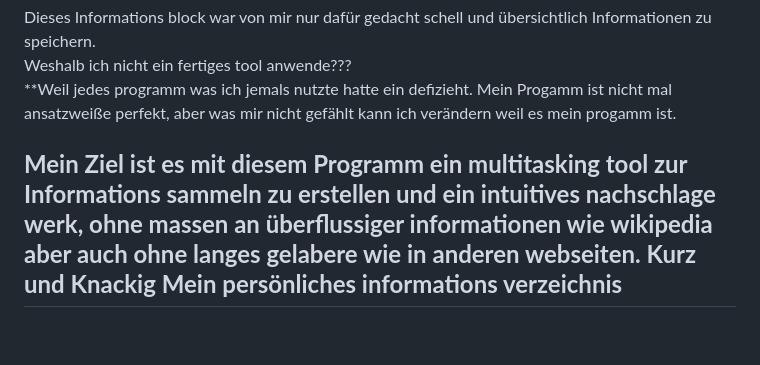
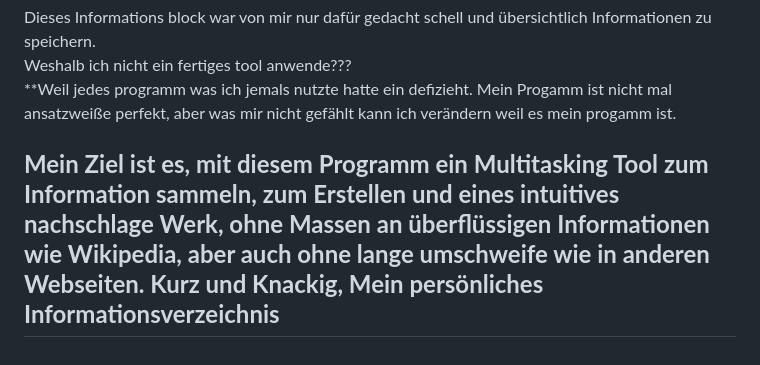
Before and after one commit to 1Smerlin/Notizblock, a Markdown page: README.md, the part around the change. Rendered like a GitHub page.

Commit message:
Readme up

```diff
--- a/README.md
+++ b/README.md
@@ -252,4 +252,4 @@ Weshalb ich nicht ein fertiges tool anwende???
 \*\*Weil jedes programm was ich jemals nutzte hatte ein defizieht.
 Mein Progamm ist nicht mal ansatzweiße perfekt, aber was mir nicht gefählt kann ich verändern weil es mein progamm ist.
 
-## **Mein Ziel ist es mit diesem Programm ein multitasking tool zur Informations sammeln zu erstellen und ein intuitives nachschlage werk, ohne massen an überflussiger informationen wie wikipedia aber auch ohne langes gelabere wie in anderen webseiten. Kurz und Knackig Mein persönliches informations verzeichnis**
+## **Mein Ziel ist es, mit diesem Programm ein Multitasking Tool zum Information sammeln, zum Erstellen und eines intuitives nachschlage Werk, ohne Massen an überflüssigen Informationen wie Wikipedia, aber auch ohne lange umschweife wie in anderen Webseiten. Kurz und Knackig, Mein persönliches Informationsverzeichnis**
```
